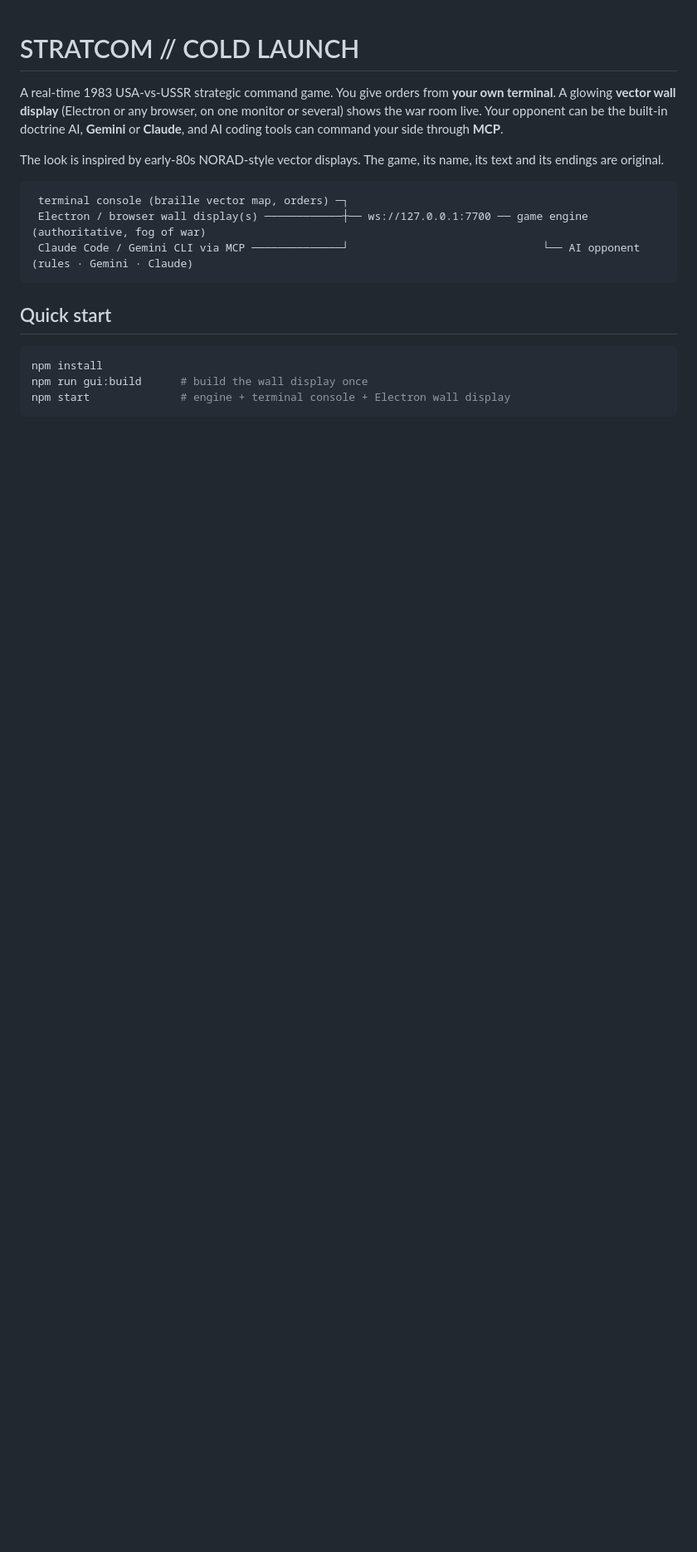
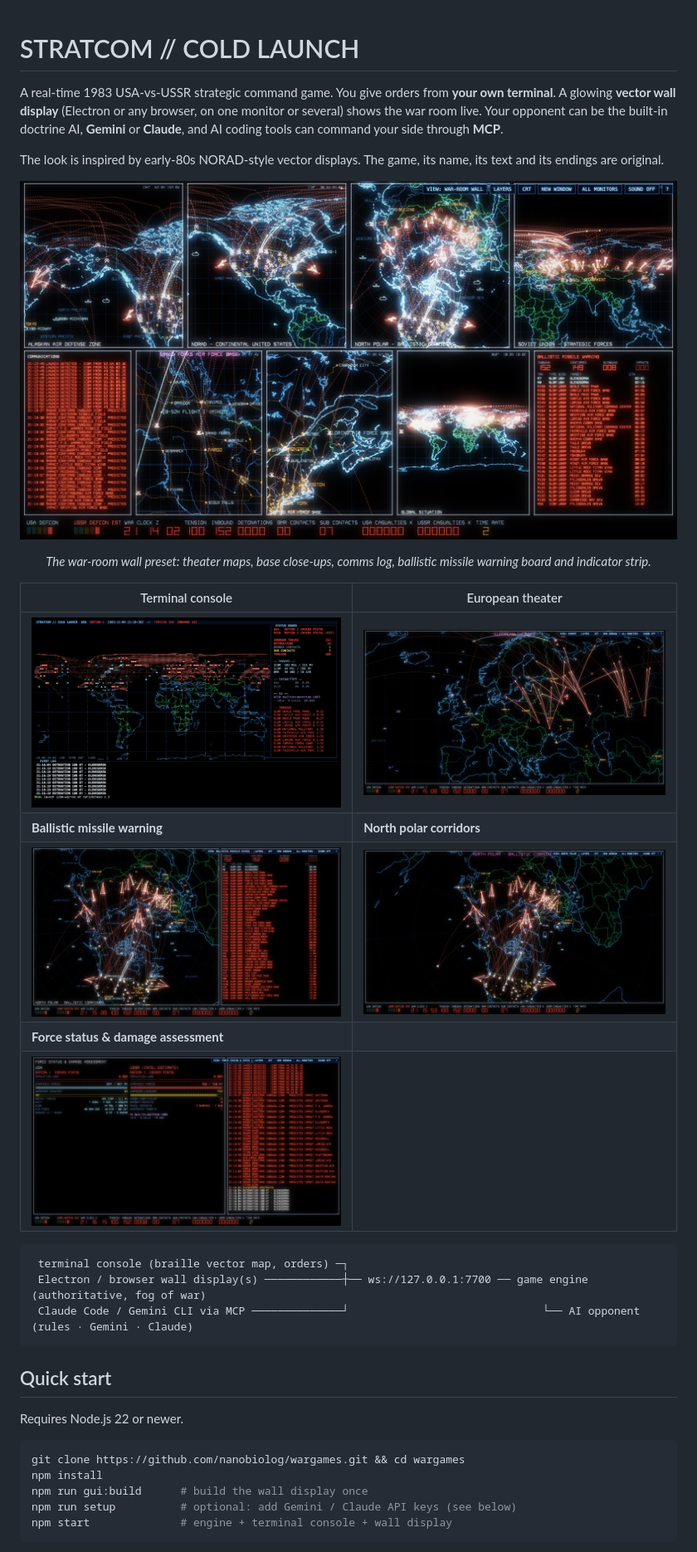
Before and after one commit to nanobiolog/wargames, a Markdown page: README.md, the part around one of its changes. Shown at 83% size. GitHub-like rendering; pictures changed too: docs/screenshots/europe.jpg (added), docs/screenshots/missiles.jpg (added), docs/screenshots/polar.jpg (added); blank space fills up the shorter version.

````diff
--- a/README.md
+++ b/README.md
@@ -5,6 +5,17 @@ A real-time 1983 USA-vs-USSR strategic command game. You give orders from **your
 opponent can be the built-in doctrine AI, **Gemini** or **Claude**, and AI coding tools can command your side through **MCP**.
 
 The look is inspired by early-80s NORAD-style vector displays. The game, its name, its text and its endings are original.
+
+![War-room wall display during a missile exchange](docs/screenshots/wall.jpg)
+<p align="center"><em>The war-room wall preset: theater maps, base close-ups, comms log, ballistic missile warning board and indicator strip.</em></p>
+
+| Terminal console | European theater |
+|---|---|
+| ![Terminal console with braille vector map](docs/screenshots/terminal.jpg) | ![European theater preset with missile arcs](docs/screenshots/europe.jpg) |
+| **Ballistic missile warning** | **North polar corridors** |
+| ![Missile status board](docs/screenshots/missiles.jpg) | ![North polar view](docs/screenshots/polar.jpg) |
+| **Force status & damage assessment** | |
+| ![Stats board](docs/screenshots/stats.jpg) | |
 
 ```
  terminal console (braille vector map, orders) ─┐
@@ -14,8 +25,12 @@ The look is inspired by early-80s NORAD-style vector displays. The game, its nam
 
 ## Quick start
 
+Requires Node.js 22 or newer.
+
 ```bash
+git clone https://github.com/nanobiolog/wargames.git && cd wargames
 npm install
 npm run gui:build      # build the wall display once
-npm start              # engine + terminal console + Electron wall display
+npm run setup          # optional: add Gemini / Claude API keys (see below)
+npm start              # engine + terminal console + wall display
 ```
````
Also changed, not shown: other parts of README.md (+37 -8 lines), 7 other files.
